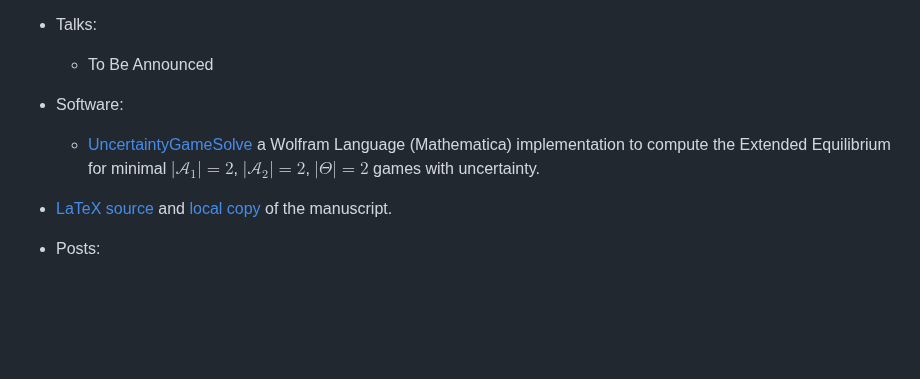
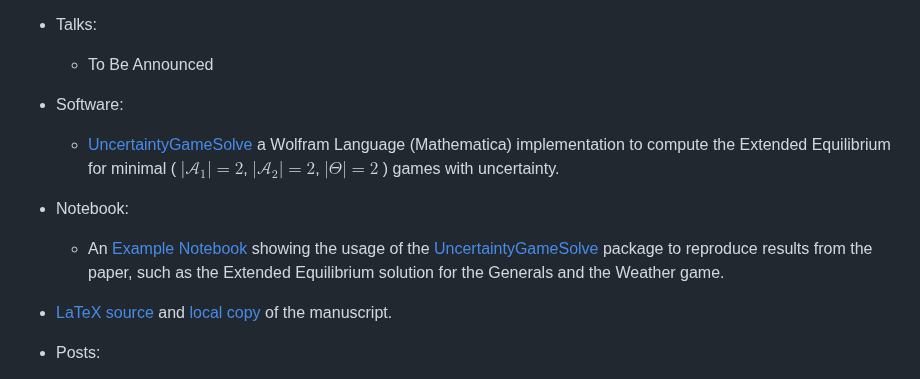
Before and after one commit to Konczer/UncertaintyTheory, a Markdown page: ExtendedEqilibrium/README.md, the part around the change. Drawn GitHub-style; blank space fills up the shorter version.

Commit message:
Example notebook added to READMEs

```diff
--- a/ExtendedEqilibrium/README.md
+++ b/ExtendedEqilibrium/README.md
@@ -42,7 +42,10 @@ Assuming that no general has reliable knowledge about the weather or can reliabl
     - To Be Announced
 
  - Software:
-    - [UncertaintyGameSolve](https://github.com/Konczer/UncertaintyTheory/tree/main/ExtendedEqilibrium/Software/WL) a Wolfram Language (Mathematica) implementation to compute the Extended Equilibrium for minimal $|\mathcal{A}_1|=2$, $|\mathcal{A}_2|=2$, $|\Theta|=2$ games with uncertainty.
+    - [UncertaintyGameSolve](https://github.com/Konczer/UncertaintyTheory/tree/main/ExtendedEqilibrium/Software/WL) a Wolfram Language (Mathematica) implementation to compute the Extended Equilibrium for minimal ( $|\mathcal{A}_1|=2$, $|\mathcal{A}_2|=2$, $|\Theta|=2$ ) games with uncertainty.
+
+- Notebook:
+    - An [Example Notebook](https://github.com/Konczer/UncertaintyTheory/blob/main/ExtendedEqilibrium/Software/WL/ExampleNotebook.nb) showing the usage of the [UncertaintyGameSolve](https://github.com/Konczer/UncertaintyTheory/tree/main/ExtendedEqilibrium/Software/WL) package to reproduce results from the paper, such as the Extended Equilibrium solution for the Generals and the Weather game.
 
 - [LaTeX source](https://github.com/Konczer/UncertaintyTheory/tree/main/ExtendedEqilibrium/arXiv/LaTeX) and [local copy](https://github.com/Konczer/UncertaintyTheory/tree/main/ExtendedEqilibrium/arXiv/pdf) of the manuscript.
 
```
Also changed, not shown: 1 other file.
